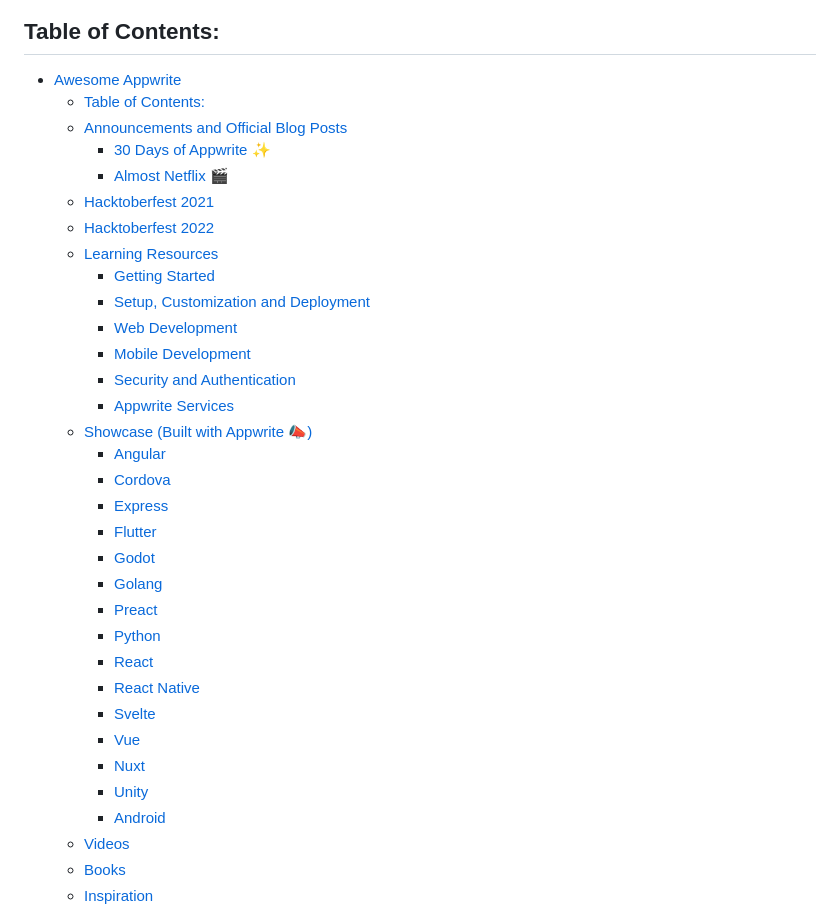
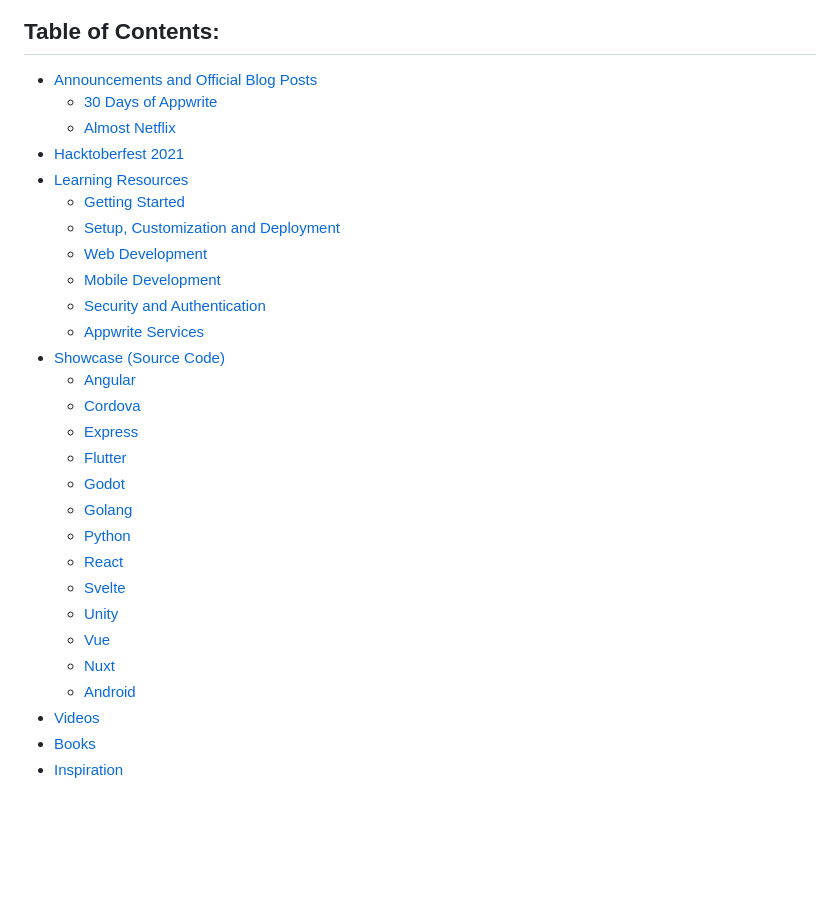
Before and after one commit to appwrite/awesome-appwrite, a Markdown page: README.md, the part around the change. GitHub-like rendering; blank space fills up the shorter version.

Commit message:
fixed table of content

```diff
--- a/README.md
+++ b/README.md
@@ -3,13 +3,10 @@
 ![logo](images/logo.png "Logo")
 
 ## Table of Contents:
-- [Awesome Appwrite ](#awesome-appwrite-)
-  - [Table of Contents:](#table-of-contents)
   - [Announcements and Official Blog Posts](#announcements-and-official-blog-posts)
-    - [30 Days of Appwrite ✨](#30-days-of-appwrite-)
-    - [Almost Netflix 🎬](#almost-netflix-)
+    - [30 Days of Appwrite](#30-days-of-appwrite-)
+    - [Almost Netflix](#almost-netflix-)
   - [Hacktoberfest 2021](#hacktoberfest-2021)
-  - [Hacktoberfest 2022](#hacktoberfest-2022)
   - [Learning Resources](#learning-resources)
     - [Getting Started](#getting-started)
     - [Setup, Customization and Deployment](#setup-customization-and-deployment)
@@ -17,21 +14,19 @@
     - [Mobile Development](#mobile-development)
     - [Security and Authentication](#security-and-authentication)
     - [Appwrite Services](#appwrite-services)
-  - [Showcase (Built with Appwrite 📣)](#showcase-built-with-appwrite-)
+  - [Showcase (Source Code)](#showcase-built-with-appwrite-)
     - [Angular](#angular)
     - [Cordova](#cordova)
     - [Express](#express)
     - [Flutter](#flutter)
     - [Godot](#godot)
     - [Golang](#golang)
-    - [Preact](#preact)
     - [Python](#python)
     - [React](#react)
-    - [React Native](#react-native)
     - [Svelte](#svelte)
+    - [Unity](#unity)
     - [Vue](#vue)
     - [Nuxt](#nuxt)
-    - [Unity](#unity)
     - [Android](#android)
   - [Videos](#videos)
   - [Books](#books)
```
